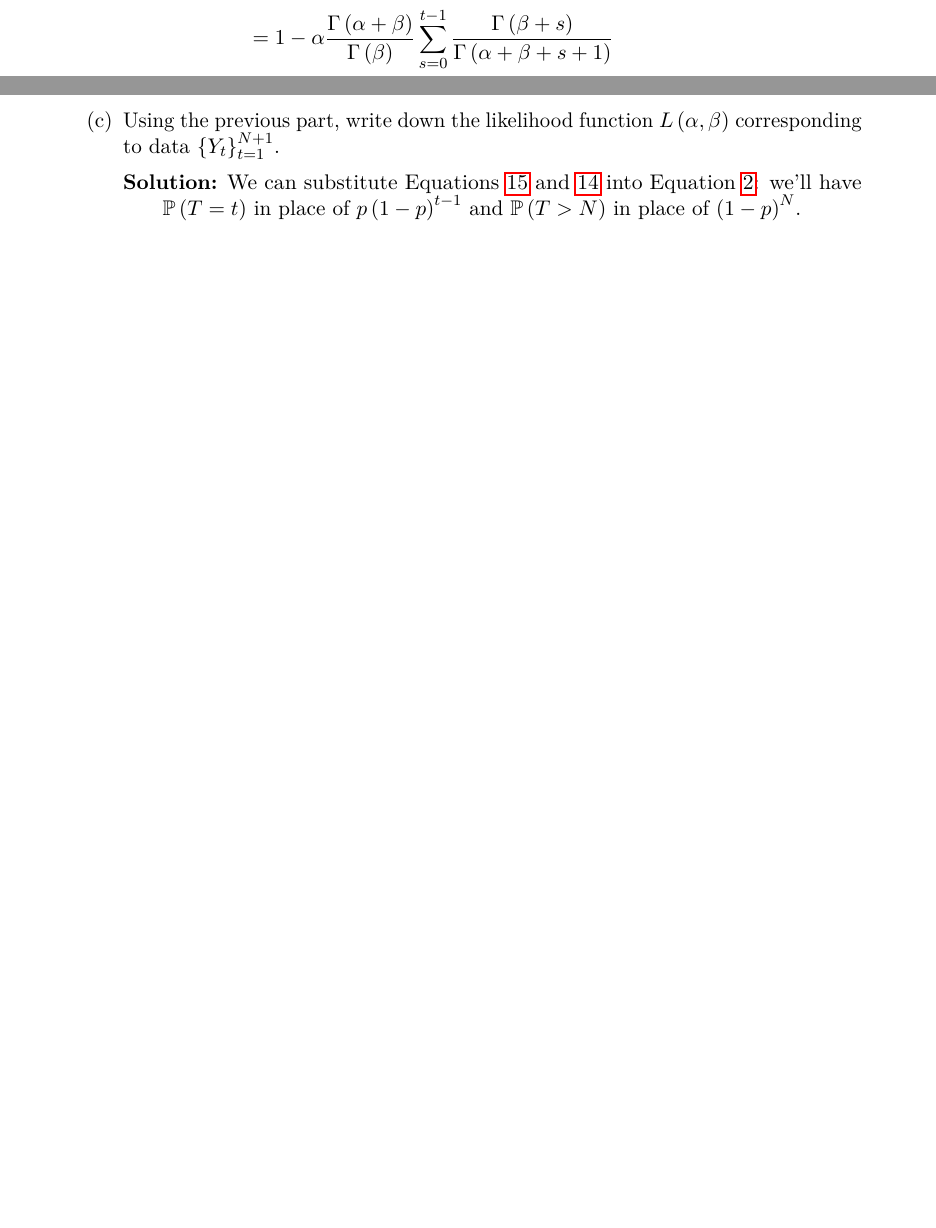
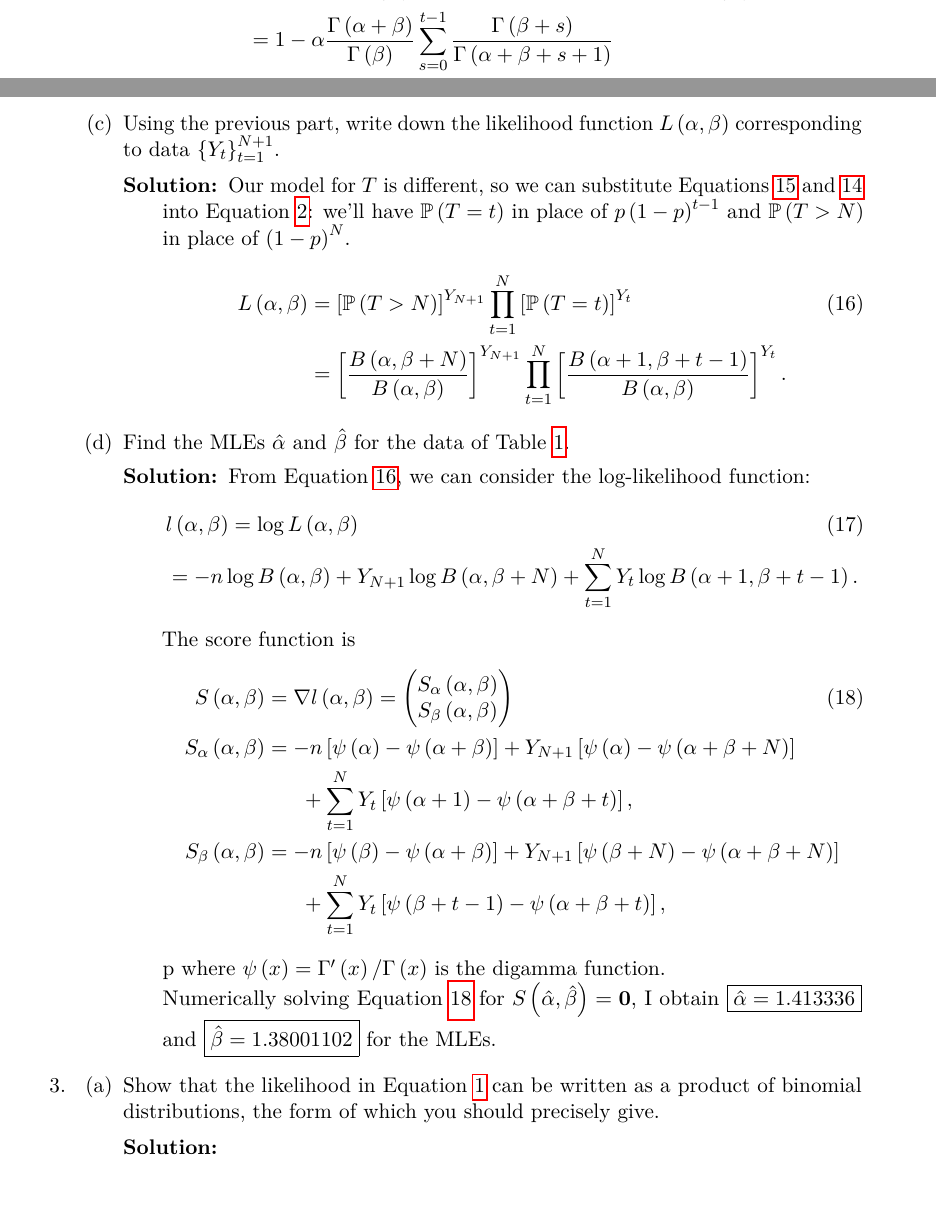
Before and after one commit to ppham27/stat570, a LaTeX document (final/solutions.tex): two parts of pages 4 and 5 of 5 before the commit and two parts of pages 4 and 5 of 6 after it, joined at a grey line, cut so that both start at the same text, the shorter picture padded with empty space. Compiled offline with pdfLaTeX.

Commit message:
finish final problem 2

```diff
--- a/final/solutions.tex
+++ b/final/solutions.tex
@@ -419,14 +422,101 @@ Consider the failure time data in Table \ref{tab:failure_time_data}.
       $\left\{Y_t\right\}_{t=1}^{N+1}$.
 
       \begin{description}
-      \item[Solution:] We can substitute Equations \ref{eqn:p2_pmf_beta} and
-        \ref{eqn:p2_survival_beta} into Equation \ref{eqn:p1_likelihood}: we'll
-        have $\mathbb{P}\left(T = t\right)$ in place of
-        $p\left(1 - p\right)^{t-1}$ and $\mathbb{P}\left(T > N\right)$ in place
-        of $\left(1 - p\right)^N$.
+      \item[Solution:] Our model for $T$ is different, so we can substitute
+        Equations \ref{eqn:p2_pmf_beta} and \ref{eqn:p2_survival_beta} into
+        Equation \ref{eqn:p1_likelihood}: we'll have
+        $\mathbb{P}\left(T = t\right)$ in place of $p\left(1 - p\right)^{t-1}$
+        and $\mathbb{P}\left(T > N\right)$ in place of $\left(1 - p\right)^N$.
+        \begin{align}
+          L\left(\alpha,\beta\right)
+          &= \left[\mathbb{P}\left(T > N\right)\right]^{Y_{N+1}}
+            \prod_{t=1}^N\left[\mathbb{P}\left(T = t\right)\right]^{Y_t}
+            \label{eqn:p2_likelihood} \\
+          &= \left[
+            \frac{B\left(\alpha, \beta + N\right)}{B\left(\alpha, \beta\right)}
+            \right]^{Y_{N+1}}
+            \prod_{t=1}^N \left[
+            \frac{B\left(\alpha + 1, \beta + t - 1\right)}
+            {B\left(\alpha, \beta\right)}
+            \right]^{Y_t}.
+            \nonumber
+        \end{align}
+      \end{description}
+    \item Find the MLEs  $\hat\alpha$ and $\hat\beta$ for the data of Table
+      \ref{tab:failure_time_data}.
+      \begin{description}
+      \item[Solution:] From Equation \ref{eqn:p2_likelihood}, we can consider
+        the log-likelihood function:
+        \begin{align}
+          &l\left(\alpha,\beta\right)
+          =
+          \log L\left(\alpha,\beta\right)
+          \label{eqn:p2_log_likelihood} \\
+          &= -n\log B\left(\alpha,\beta\right)
+            +
+            Y_{N+1}\log B\left(\alpha,\beta+N\right)
+            +
+            \sum_{t=1}^N Y_t\log
+            B\left(\alpha + 1, \beta + t - 1 \right).
+            \nonumber
+        \end{align}
+
+        The score function is
+        \begin{align}
+          S\left(\alpha,\beta\right) &=
+          \nabla l\left(\alpha,\beta\right)
+          = \begin{pmatrix}
+            S_\alpha\left(\alpha,\beta\right) \\
+            S_\beta\left(\alpha,\beta\right)
+          \end{pmatrix} \label{eqn:p2_score}\\
+          S_\alpha\left(\alpha,\beta\right)
+          &= -n\left[
+            \psi\left(\alpha\right) -
+            \psi\left(\alpha + \beta\right)
+            \right]
+            + Y_{N+1}\left[
+            \psi\left(\alpha\right)-
+            \psi\left(\alpha + \beta + N\right)
+            \right] \nonumber\\
+          &~~~~~+ \sum_{t=1}^N Y_{t}\left[
+            \psi\left(\alpha + 1\right) -
+            \psi\left(\alpha + \beta + t\right)
+            \right],
+            \nonumber \\
+          S_\beta\left(\alpha,\beta\right)
+          &= -n\left[
+            \psi\left(\beta\right) -
+            \psi\left(\alpha + \beta\right)
+            \right]
+            + Y_{N+1}\left[
+            \psi\left(\beta + N\right)-
+            \psi\left(\alpha + \beta + N\right)
+            \right] \nonumber\\
+          &~~~~~+ \sum_{t=1}^N Y_{t}\left[
+            \psi\left(\beta + t - 1\right) -
+            \psi\left(\alpha + \beta + t\right)
+            \right], \nonumber
+        \end{align}p
+        where
+        $\psi\left(x\right) = \Gamma^\prime\left(x\right)/\Gamma\left(x\right)$
+        is the digamma function.
+
+        Numerically solving Equation \ref{eqn:p2_score} for
+        $S\left(\hat\alpha,\hat\beta\right) = \mathbf{0}$, I obtain
+        $\boxed{\hat\alpha = 1.413336}$ and $\boxed{\hat\beta = 1.38001102}$
+        for the MLEs.
       \end{description}
     \end{enumerate}
-\end{enumerate}
+  \item \begin{enumerate}
+    \item Show that the likelihood in Equation \ref{eqn:p1_model} can be written
+      as a product of binomial distributions, the form of which you should
+      precisely give.
+
+      \begin{description}
+      \item[Solution:]
+      \end{description}
+    \end{enumerate}
+  \end{enumerate}
 
 \begin{table}
   \centering
```
Also changed, not shown: final/solutions.pdf, final/solutions.tex (5 more changed lines), 1 other file.
